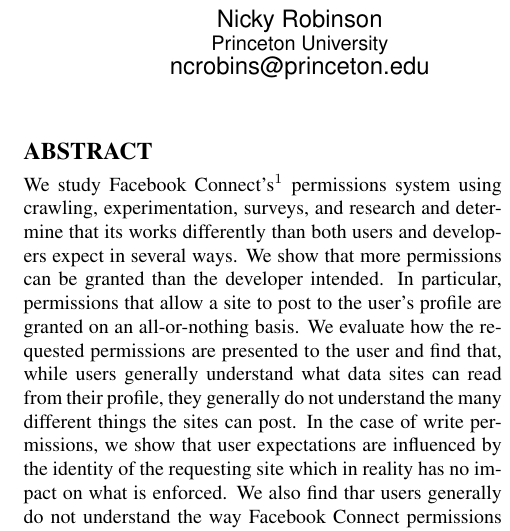
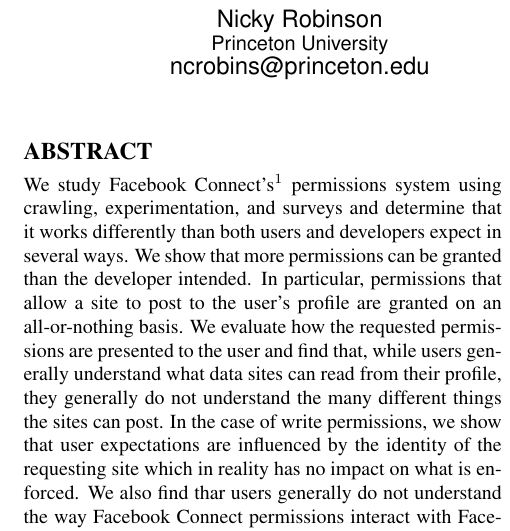
Before and after one commit to nickyr/fbclarity, a LaTeX paper (cosn_submission.tex): part of one column of page 1 of 21, cut so that both start at the same text. Compiled offline with pdfLaTeX.

Commit message:
fixed labels and added bar breaks to scope vs html graph, added some comments and fixed some typos for abstract

```diff
--- a/cosn_submission.tex
+++ b/cosn_submission.tex
@@ -38,12 +38,15 @@
 \maketitle
 
 \begin{abstract}
-We study Facebook Connect's\footnote{Facebook Connect is now technically called Facebook Login but is still frequently referred to as Facebook Connect.} permissions system using crawling, experimentation, surveys, and research and determine that its works differently than both users and developers expect in several ways.
+We study Facebook Connect's\footnote{Facebook Connect is now technically called Facebook Login but is still frequently referred to as Facebook Connect.} permissions system using crawling, experimentation, and surveys and determine that it works differently than both users and developers expect in several ways.
 We show that more permissions can be granted than the developer intended.
 In particular, permissions that allow a site to post to the user's profile are granted on an all-or-nothing basis.
 We evaluate how the requested permissions are presented to the user and find that, while users generally understand what data sites can read from their profile, they generally do not understand the many different things the sites can post.
 In the case of write permissions, we show that user expectations are influenced by the identity of the requesting site which in reality has no impact on what is enforced.
 We also find thar users generally do not understand the way Facebook Connect permissions interact with Facebook's privacy settings.
+% sentence about what the takeaway is. should fb do something? should users be more vigilent?
+
+% should we mention federated identity
 \end{abstract}
 
 \category{D.4.6}{Security and Protection}{Access Controls}
```
Also changed, not shown: scope_vs_html_cosn.png.
